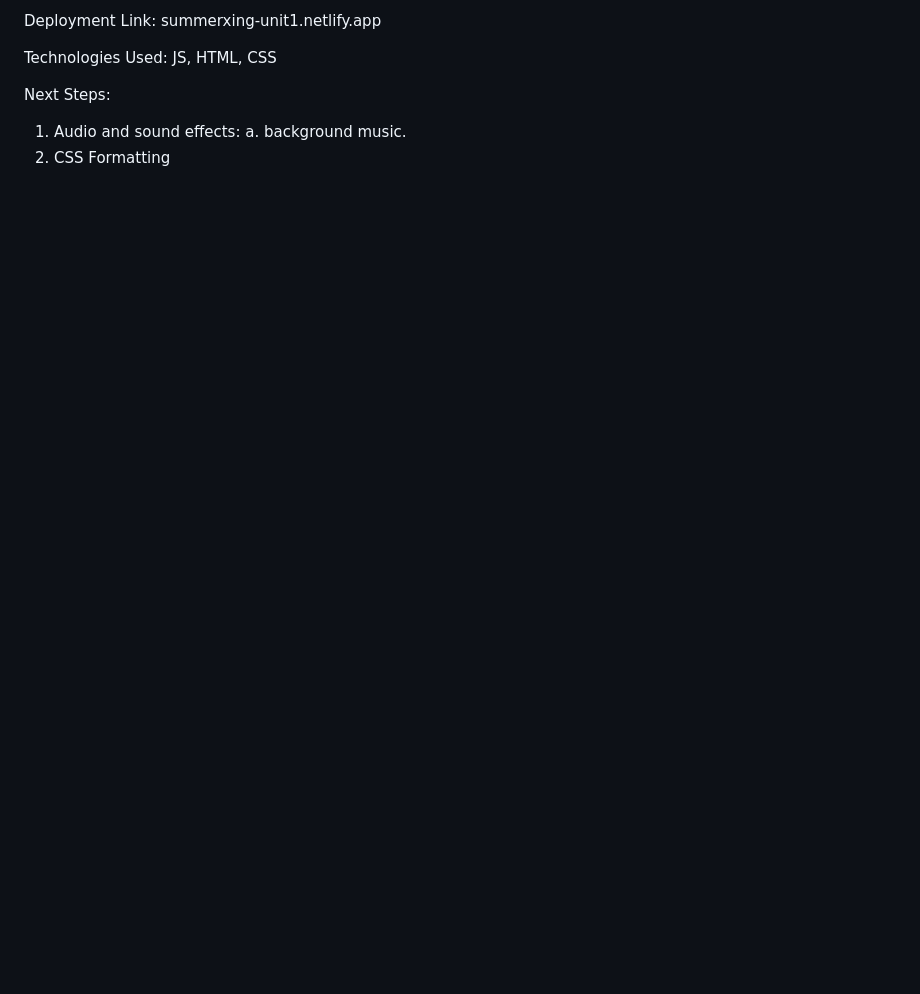
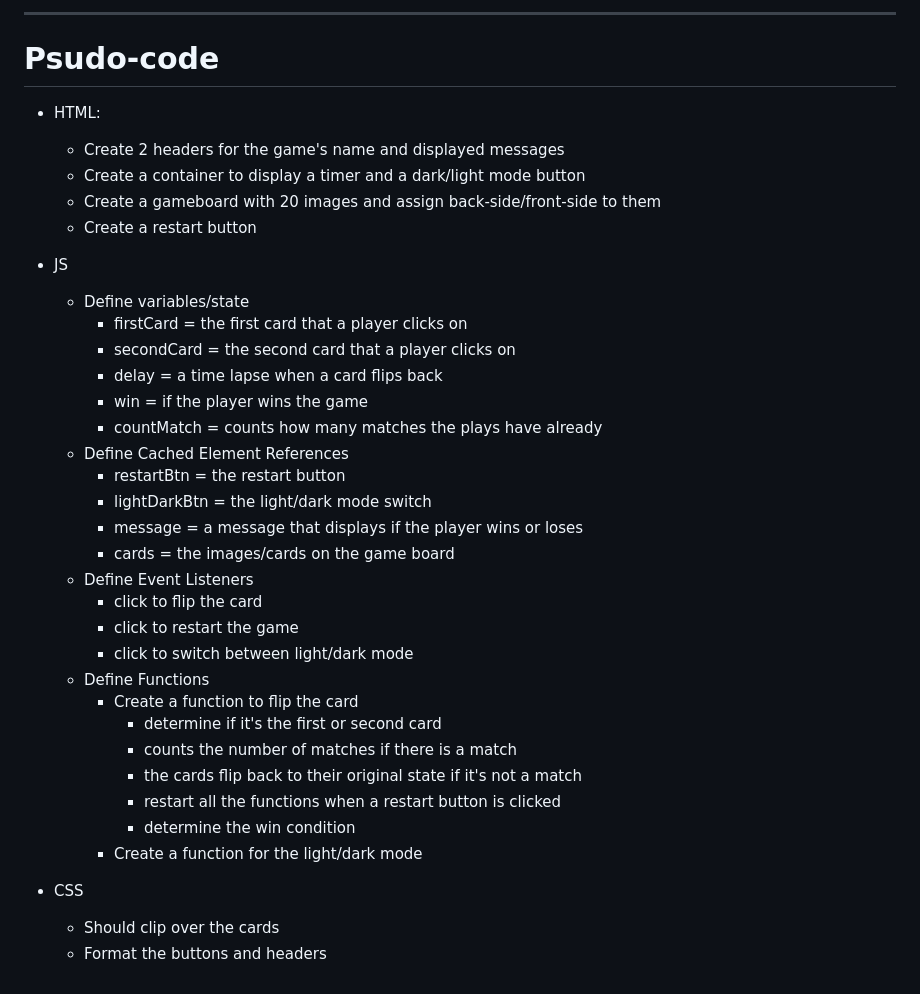
Before and after one commit to SummerXiX/The-Memory-Game---Unit1, a Markdown page: js/README.md, the part around the change printed below. GitHub-like rendering; blank space fills up the shorter version.

```diff
--- a/js/README.md
+++ b/js/README.md
@@ -8,9 +23,38 @@ Rationale for Choice: For my first project, I don't want to get overwhelemed. I
 
-Deployment Link: summerxing-unit1.netlify.app
+-------------------------------------------------------
+# Psudo-code
 
+- HTML:
+  - Create 2 headers for the game's name and displayed messages
+  - Create a container to display a timer and a dark/light mode button
+  - Create a gameboard with 20 images and assign back-side/front-side to them
+  - Create a restart button
 
-Technologies Used: JS, HTML, CSS
+- JS
+  - Define variables/state
+    - firstCard = the first card that a player clicks on
+    - secondCard = the second card that a player clicks on
+    - delay = a time lapse when a card flips back
+    - win = if the player wins the game
+    - countMatch = counts how many matches the plays have already
+  - Define Cached Element References
+    - restartBtn = the restart button
+    - lightDarkBtn = the light/dark mode switch
+    - message = a message that displays if the player wins or loses
+    - cards = the images/cards on the game board
+  - Define Event Listeners
+    - click to flip the card
+    - click to restart the game
+    - click to switch between light/dark mode
+  - Define Functions
+    - Create a function to flip the card
+      - determine if it's the first or second card
+      - counts the number of matches if there is a match
+      - the cards flip back to their original state if it's not a match
+      - restart all the functions when a restart button is clicked
+      - determine the win condition
+    - Create a function for the light/dark mode
 
-Next Steps:
-1. Audio and sound effects: a. background music.
-2. CSS Formatting
+- CSS
+  - Should clip over the cards
+  - Format the buttons and headers
```
Also changed, not shown: other parts of js/README.md (+19 -4 lines), screenshots/dark-mode.png (added), screenshots/light-mode.png (added), 1 other file.
